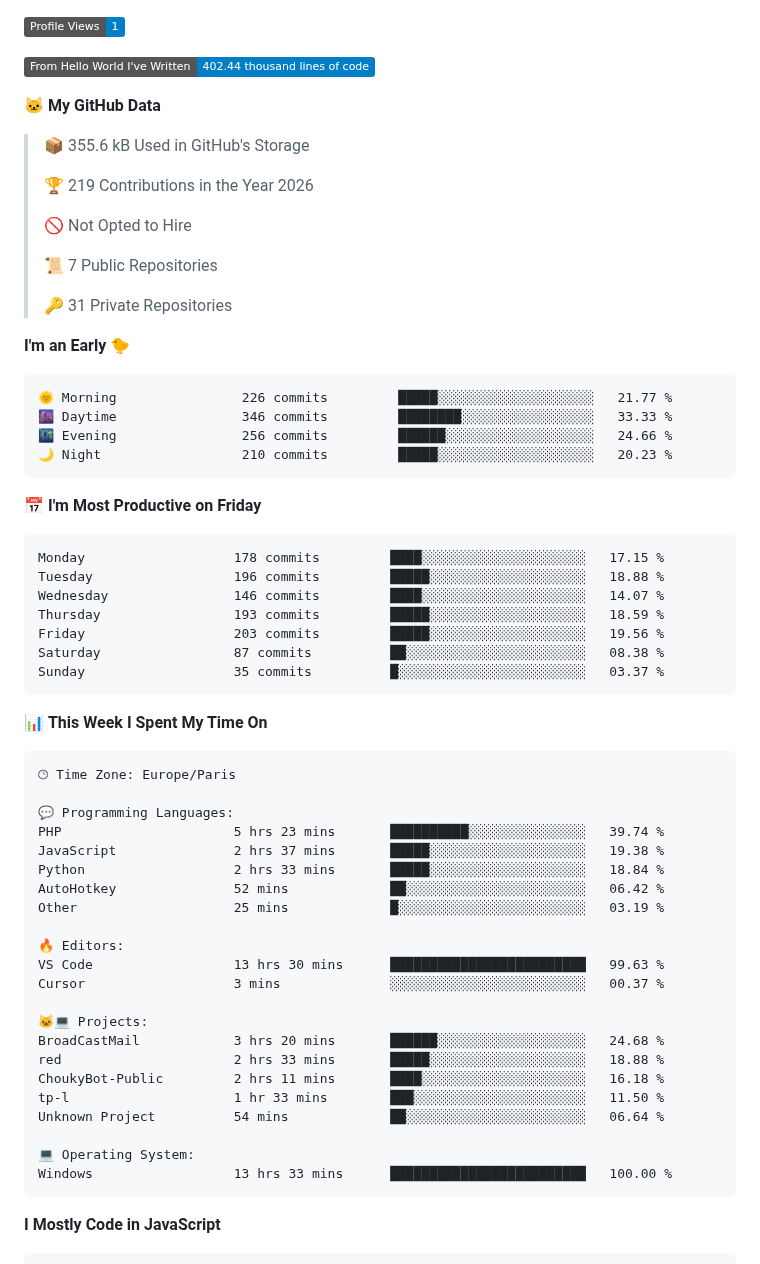
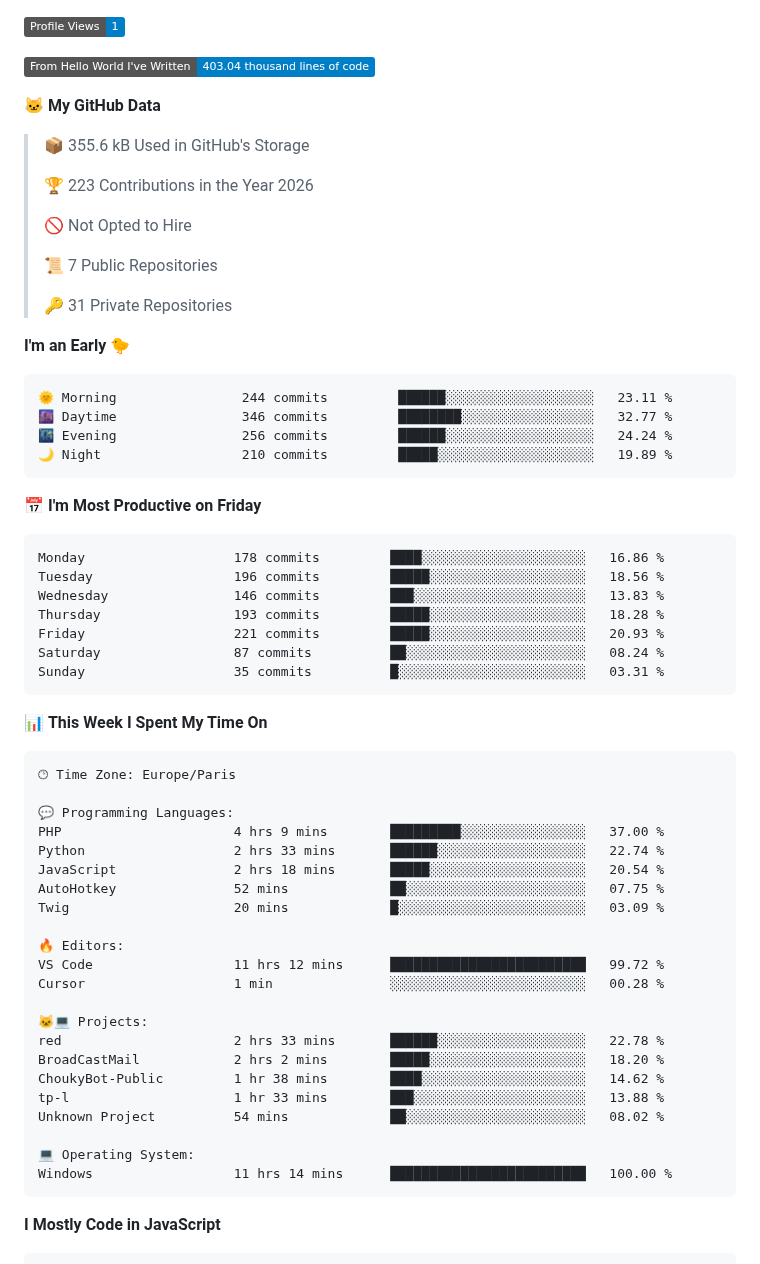
Before and after one commit to 4samsamAC/4samsamAC, a Markdown page: README.md, the part around one of its changes. Rendered like a GitHub page; badges without logos.

Commit message:
Updated with Dev Metrics

````diff
--- a/README.md
+++ b/README.md
@@ -7,13 +7,13 @@ I try hard the learning Zig, :O And when I don't code, I try hard osu! Or I slee
 
 ![Profile Views](http://img.shields.io/badge/Profile%20Views-1-blue?style=flat)
 
-![Lines of code](https://img.shields.io/badge/From%20Hello%20World%20I%27ve%20Written-402.44%20thousand%20lines%20of%20code-blue?style=flat)
+![Lines of code](https://img.shields.io/badge/From%20Hello%20World%20I%27ve%20Written-403.04%20thousand%20lines%20of%20code-blue?style=flat)
 
 **🐱 My GitHub Data**
 
 > 📦 355.6 kB Used in GitHub's Storage
  >
-> 🏆 219 Contributions in the Year 2026
+> 🏆 223 Contributions in the Year 2026
  >
 > 🚫 Not Opted to Hire
  >
@@ -24,21 +24,21 @@ I try hard the learning Zig, :O And when I don't code, I try hard osu! Or I slee
 **I'm an Early 🐤**
 
 ```text
-🌞 Morning                226 commits         █████░░░░░░░░░░░░░░░░░░░░   21.77 %
-🌆 Daytime                346 commits         ████████░░░░░░░░░░░░░░░░░   33.33 %
-🌃 Evening                256 commits         ██████░░░░░░░░░░░░░░░░░░░   24.66 %
-🌙 Night                  210 commits         █████░░░░░░░░░░░░░░░░░░░░   20.23 %
+🌞 Morning                244 commits         ██████░░░░░░░░░░░░░░░░░░░   23.11 %
+🌆 Daytime                346 commits         ████████░░░░░░░░░░░░░░░░░   32.77 %
+🌃 Evening                256 commits         ██████░░░░░░░░░░░░░░░░░░░   24.24 %
+🌙 Night                  210 commits         █████░░░░░░░░░░░░░░░░░░░░   19.89 %
 ```
 📅 **I'm Most Productive on Friday**
 
 ```text
-Monday                   178 commits         ████░░░░░░░░░░░░░░░░░░░░░   17.15 %
-Tuesday                  196 commits         █████░░░░░░░░░░░░░░░░░░░░   18.88 %
-Wednesday                146 commits         ████░░░░░░░░░░░░░░░░░░░░░   14.07 %
-Thursday                 193 commits         █████░░░░░░░░░░░░░░░░░░░░   18.59 %
-Friday                   203 commits         █████░░░░░░░░░░░░░░░░░░░░   19.56 %
-Saturday                 87 commits          ██░░░░░░░░░░░░░░░░░░░░░░░   08.38 %
-Sunday                   35 commits          █░░░░░░░░░░░░░░░░░░░░░░░░   03.37 %
+Monday                   178 commits         ████░░░░░░░░░░░░░░░░░░░░░   16.86 %
+Tuesday                  196 commits         █████░░░░░░░░░░░░░░░░░░░░   18.56 %
+Wednesday                146 commits         ███░░░░░░░░░░░░░░░░░░░░░░   13.83 %
+Thursday                 193 commits         █████░░░░░░░░░░░░░░░░░░░░   18.28 %
+Friday                   221 commits         █████░░░░░░░░░░░░░░░░░░░░   20.93 %
+Saturday                 87 commits          ██░░░░░░░░░░░░░░░░░░░░░░░   08.24 %
+Sunday                   35 commits          █░░░░░░░░░░░░░░░░░░░░░░░░   03.31 %
 ```
 
 
@@ -48,25 +48,25 @@ Sunday                   35 commits          █░░░░░░░░░░
 🕑︎ Time Zone: Europe/Paris
 
 💬 Programming Languages:
-PHP                      5 hrs 23 mins       ██████████░░░░░░░░░░░░░░░   39.74 %
-JavaScript               2 hrs 37 mins       █████░░░░░░░░░░░░░░░░░░░░   19.38 %
-Python                   2 hrs 33 mins       █████░░░░░░░░░░░░░░░░░░░░   18.84 %
-AutoHotkey               52 mins             ██░░░░░░░░░░░░░░░░░░░░░░░   06.42 %
-Other                    25 mins             █░░░░░░░░░░░░░░░░░░░░░░░░   03.19 %
+PHP                      4 hrs 9 mins        █████████░░░░░░░░░░░░░░░░   37.00 %
+Python                   2 hrs 33 mins       ██████░░░░░░░░░░░░░░░░░░░   22.74 %
+JavaScript               2 hrs 18 mins       █████░░░░░░░░░░░░░░░░░░░░   20.54 %
+AutoHotkey               52 mins             ██░░░░░░░░░░░░░░░░░░░░░░░   07.75 %
+Twig                     20 mins             █░░░░░░░░░░░░░░░░░░░░░░░░   03.09 %
 
 🔥 Editors:
-VS Code                  13 hrs 30 mins      █████████████████████████   99.63 %
-Cursor                   3 mins              ░░░░░░░░░░░░░░░░░░░░░░░░░   00.37 %
+VS Code                  11 hrs 12 mins      █████████████████████████   99.72 %
+Cursor                   1 min               ░░░░░░░░░░░░░░░░░░░░░░░░░   00.28 %
 
 🐱‍💻 Projects:
-BroadCastMail            3 hrs 20 mins       ██████░░░░░░░░░░░░░░░░░░░   24.68 %
-red                      2 hrs 33 mins       █████░░░░░░░░░░░░░░░░░░░░   18.88 %
-ChoukyBot-Public         2 hrs 11 mins       ████░░░░░░░░░░░░░░░░░░░░░   16.18 %
-tp-l                     1 hr 33 mins        ███░░░░░░░░░░░░░░░░░░░░░░   11.50 %
-Unknown Project          54 mins             ██░░░░░░░░░░░░░░░░░░░░░░░   06.64 %
+red                      2 hrs 33 mins       ██████░░░░░░░░░░░░░░░░░░░   22.78 %
+BroadCastMail            2 hrs 2 mins        █████░░░░░░░░░░░░░░░░░░░░   18.20 %
+ChoukyBot-Public         1 hr 38 mins        ████░░░░░░░░░░░░░░░░░░░░░   14.62 %
+tp-l                     1 hr 33 mins        ███░░░░░░░░░░░░░░░░░░░░░░   13.88 %
+Unknown Project          54 mins             ██░░░░░░░░░░░░░░░░░░░░░░░   08.02 %
 
 💻 Operating System:
-Windows                  13 hrs 33 mins      █████████████████████████   100.00 %
+Windows                  11 hrs 14 mins      █████████████████████████   100.00 %
 ```
 
 **I Mostly Code in JavaScript**
````
Also changed, not shown: other parts of README.md (+2 -2 lines), assets/bar_graph.png.
